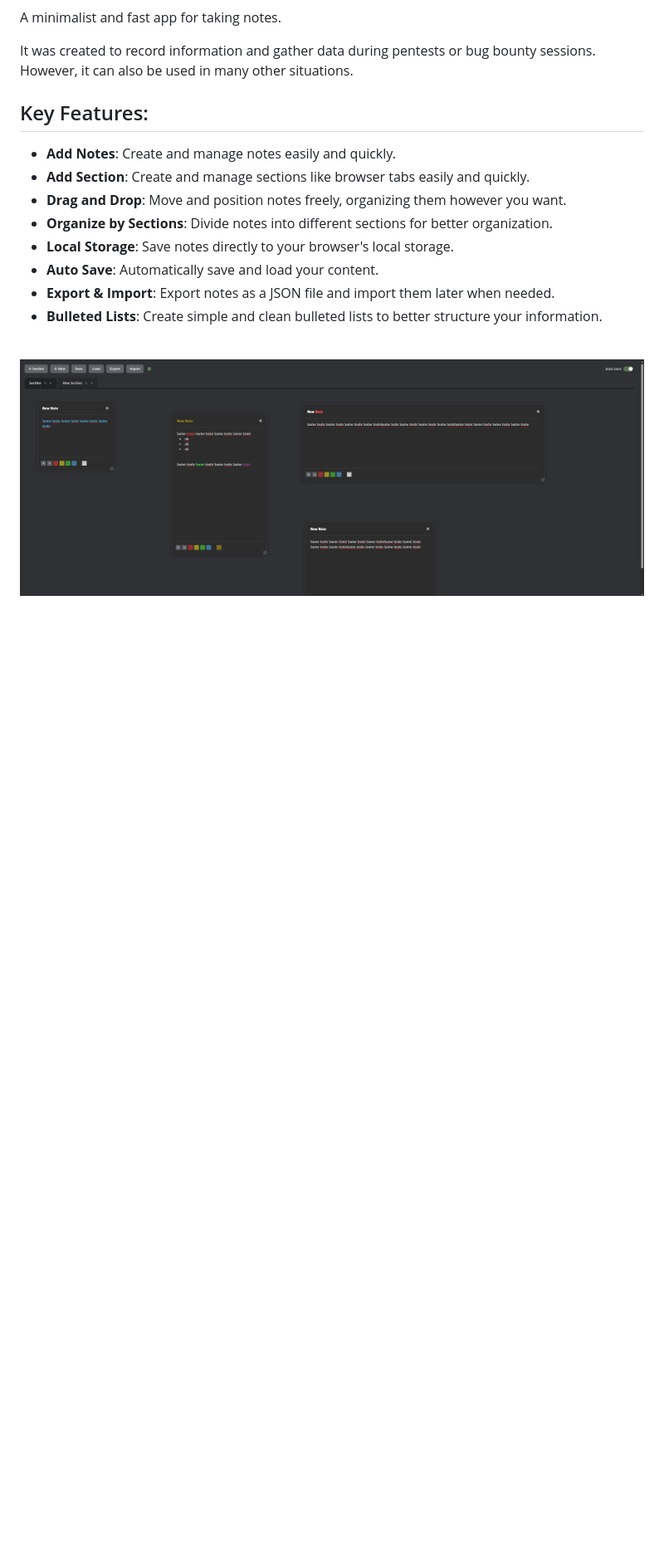
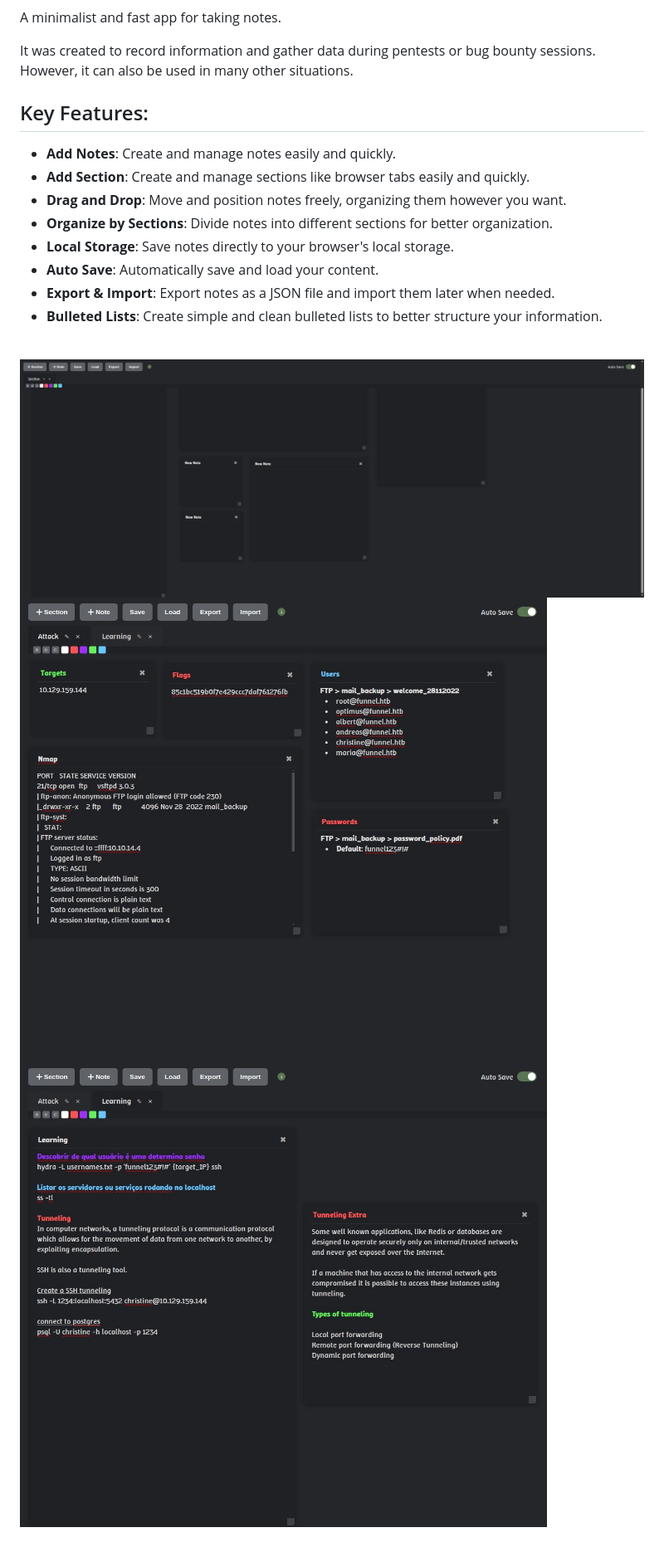
Before and after one commit to Lucasvmarangoni/notes, a Markdown page: readme.md, the part around the change. Shown: that part at 83% size. Rendered like a GitHub page; pictures changed too: assets/image.1.png (added), assets/image.2.png (added), assets/image.png (added); blank space fills up the shorter version.

Commit message:
✬ doc: update and add images

```diff
--- a/readme.md
+++ b/readme.md
@@ -16,4 +16,6 @@ It was created to record information and gather data during pentests or bug boun
 
 <br>
 
-![alt text](image.png)
+![alt text](assets/image.png)
+![alt text](assets/image.1.png)
+![alt text](assets/image.2.png)
```
